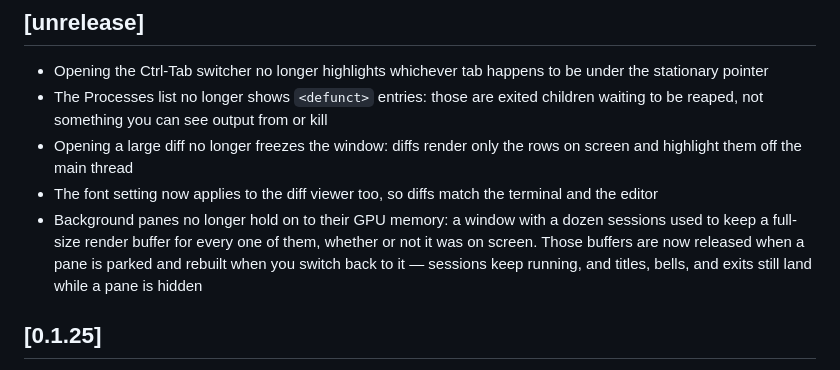
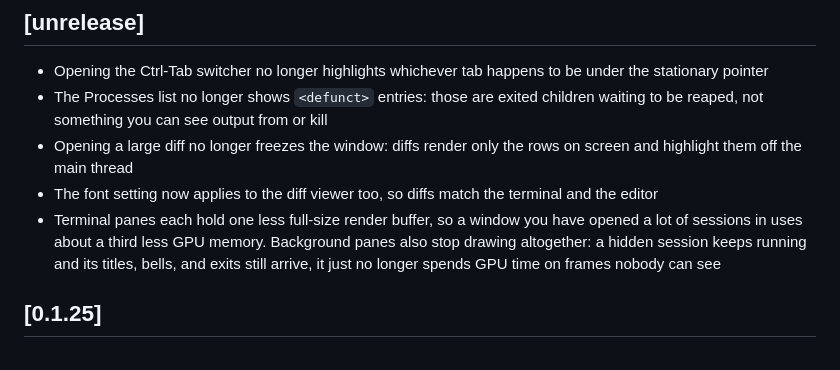
Before and after one commit to Rayzerrek/Vex, a Markdown page: CHANGELOG.md, the part around the change. GitHub-like rendering.

Commit message:
Correct the background-pane GPU memory claim (#37)
The note said parked panes' render buffers are released when a pane is
parked. They are not. `ghostty_surface_set_occlusion` stops the renderer
drawing but does not free its IOSurfaces, so pane GPU memory still
scales with the number of panes visited, not the number visible, and
those surfaces stay non-purgeable.

Measured after the change, visiting panes one at a time: pane-sized
surfaces go 2, 4, 6, 8, 10, 12, 14 — monotonic, +2 per pane, unchanged
after idling. The earlier 31-to-2 figure came from comparing a
25-hour-old session against a cold start, where most panes had never
rendered and so cost nothing either way.

What the change does deliver is real but smaller: one fewer drawable per
pane (+2 rather than +3), about a third less pane GPU memory, plus no
drawing at all for hidden panes. Reword to claim only that. Actually
reclaiming a parked pane's surfaces needs libghostty's renderer to
release on occlusion.

Co-authored-by: Claude Opus 5 <noreply@anthropic.com>

```diff
--- a/CHANGELOG.md
+++ b/CHANGELOG.md
@@ -16,7 +16,7 @@ set in the Xcode project.
 - The Processes list no longer shows `<defunct>` entries: those are exited children waiting to be reaped, not something you can see output from or kill
 - Opening a large diff no longer freezes the window: diffs render only the rows on screen and highlight them off the main thread
 - The font setting now applies to the diff viewer too, so diffs match the terminal and the editor
-- Background panes no longer hold on to their GPU memory: a window with a dozen sessions used to keep a full-size render buffer for every one of them, whether or not it was on screen. Those buffers are now released when a pane is parked and rebuilt when you switch back to it — sessions keep running, and titles, bells, and exits still land while a pane is hidden
+- Terminal panes each hold one less full-size render buffer, so a window you have opened a lot of sessions in uses about a third less GPU memory. Background panes also stop drawing altogether: a hidden session keeps running and its titles, bells, and exits still arrive, it just no longer spends GPU time on frames nobody can see
 
 ## [0.1.25]
 
```
